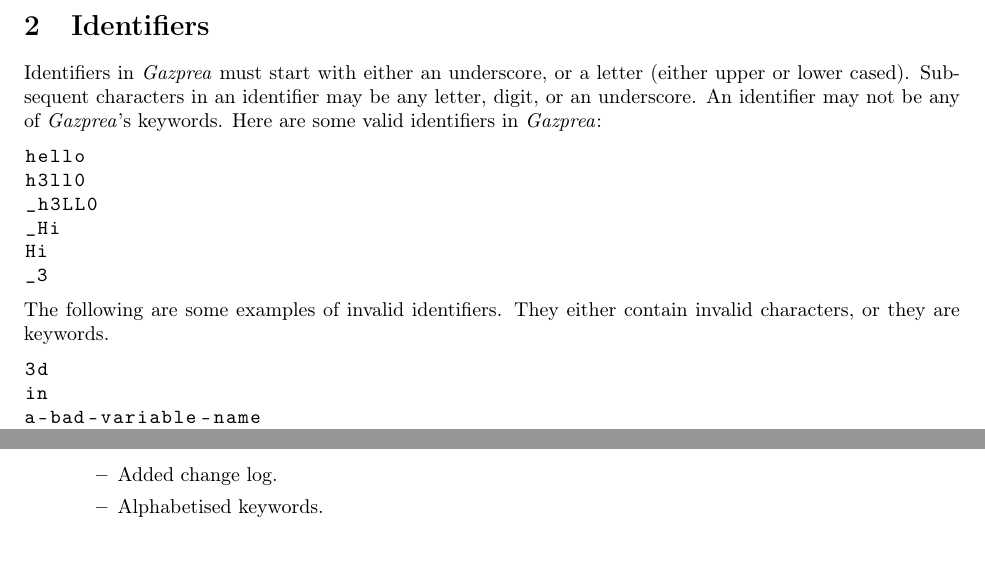
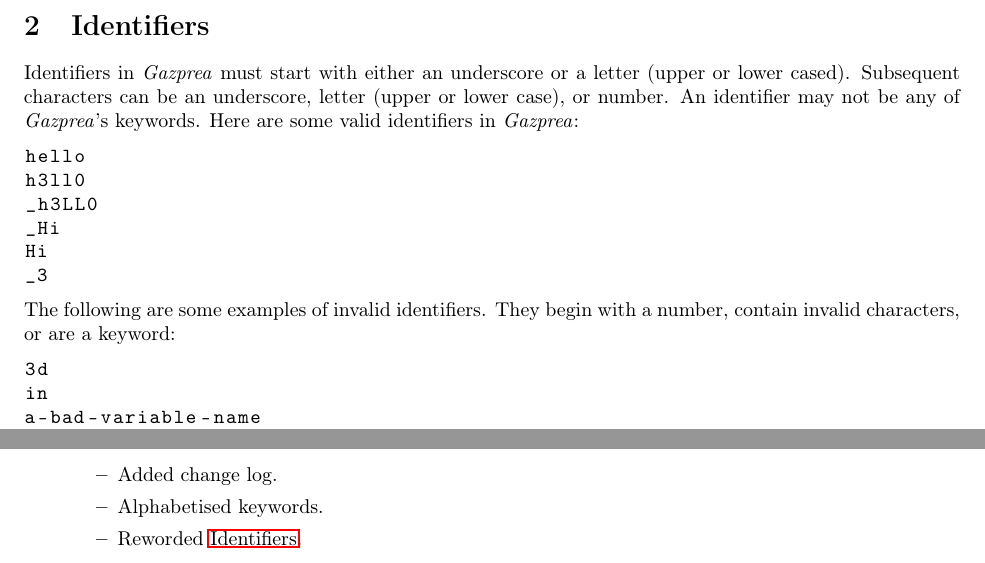
Before and after one commit to cmput415/415-docs, a LaTeX document (gazprea/gazprea.tex, which reads gazprea/sections/changelog.tex, gazprea/sections/identifiers.tex): two parts of pages 3 and 40 of 40, joined at a grey line, cut so that both start at the same text. Compiled offline with pdfLaTeX.

Commit message:
Redo identifiers.

```diff
--- a/gazprea/gazprea.tex
+++ b/gazprea/gazprea.tex
@@ -49,25 +53,6 @@
 \section{List of Keywords}
 \subfile{sections/keywords.tex}
 
-\section{Identifiers}\label{sec:identifiers}
-	Identifiers in \textit{Gazprea} must start with either an underscore, or a letter (either upper or lower cased).
-	Subsequent characters in an identifier may be any letter, digit, or an underscore. An identifier may not be any of
-	\textit{Gazprea}'s keywords. Here are some valid identifiers in \textit{Gazprea}:
-
-	\begin{lstlisting}
-		hello
-		h3ll0
-		_h3LL0
-		_Hi
-		Hi
-		_3
-	\end{lstlisting}
-
-	The following are some examples of invalid identifiers. They either contain invalid characters, or they are
-	keywords.
-
-	\begin{lstlisting}
-		3d
-		in
-		a-bad-variable-name
-		no@twitter
+\section{Identifiers}
+\label{sec:identifiers}
+\subfile{sections/identifiers.tex}
--- a/gazprea/sections/changelog.tex
+++ b/gazprea/sections/changelog.tex
@@ -7,6 +7,7 @@
     \begin{itemize}
       \item Added change log.
       \item Alphabetised keywords.
+      \item Reworded \nameref{sec:identifiers}.
     \end{itemize}
 \end{itemize}
 \end{document}
--- /dev/null
+++ b/gazprea/sections/identifiers.tex
@@ -0,0 +1,23 @@
+\documentclass[../gazprea.tex]{subfiles}
+
+\begin{document}
+Identifiers in \textit{Gazprea} must start with either an underscore or a letter (upper or lower
+cased). Subsequent characters can be an underscore, letter (upper or lower case), or number. An
+identifier may not be any of \textit{Gazprea}'s keywords. Here are some valid identifiers in
+\textit{Gazprea}:
+\begin{lstlisting}
+	hello
+	h3ll0
+	_h3LL0
+	_Hi
+	Hi
+	_3
+\end{lstlisting}
+
+The following are some examples of invalid identifiers. They begin with a number, contain invalid
+characters, or are a keyword:
+\begin{lstlisting}
+	3d
+	in
+	a-bad-variable-name
+	no@twitter
```
Also changed, not shown: gazprea/gazprea.tex (15 more changed lines), gazprea/sections/identifiers.tex (6 more changed lines).
